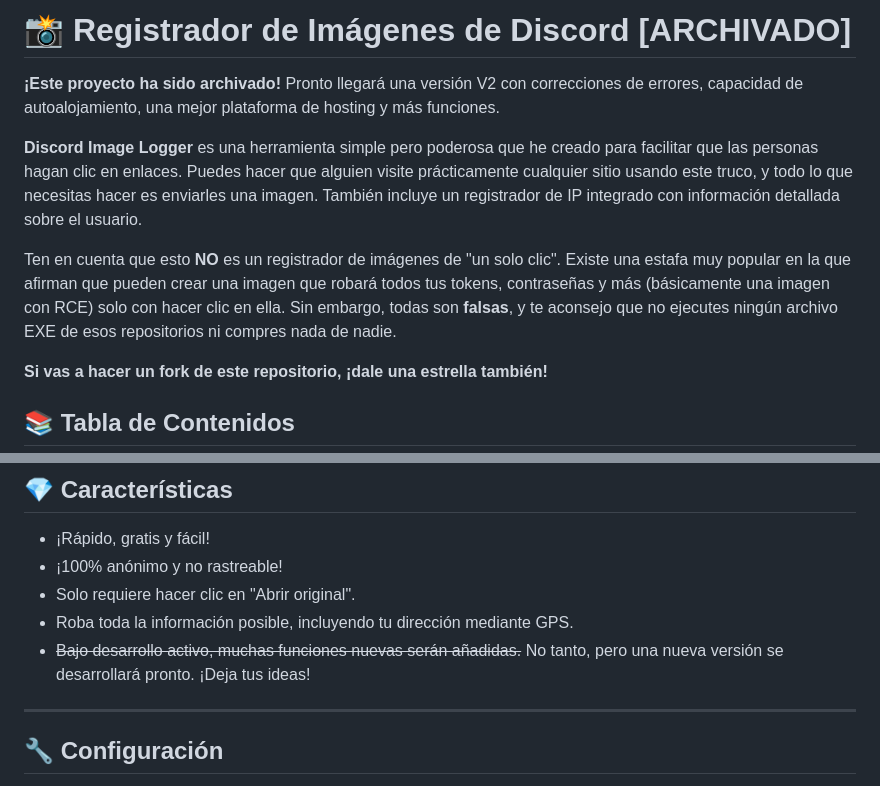
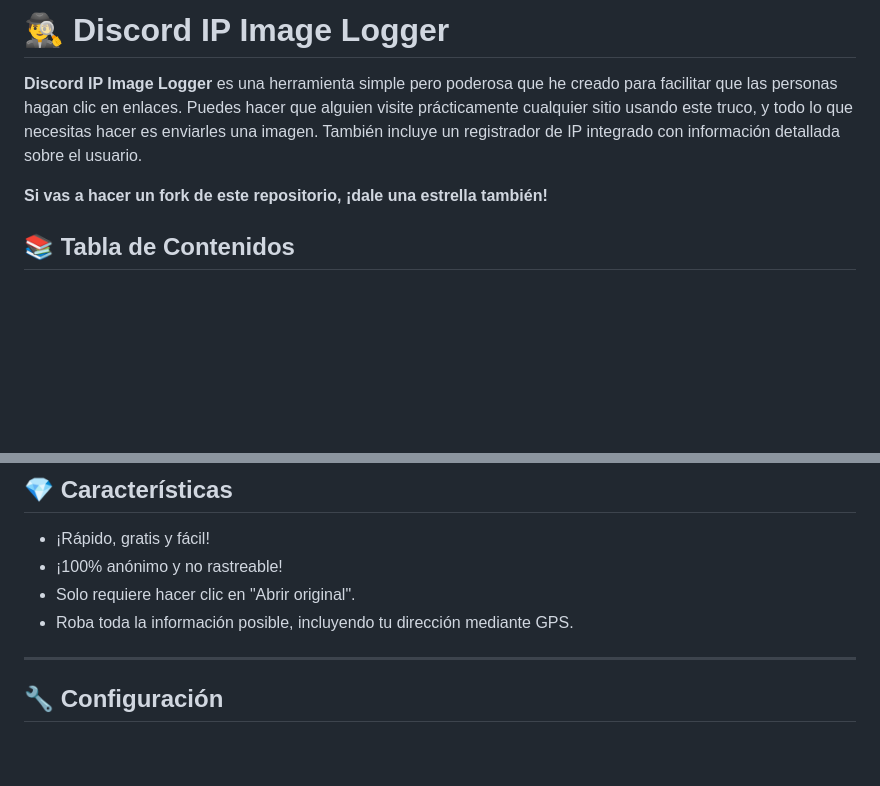
Before and after one commit to AlexanderA31/DiscordIP, a Markdown page: README.md, 2 parts joined by grey strips. Rendered like a GitHub page; blank space fills up the shorter version.

```diff
--- a/README.md
+++ b/README.md
@@ -1,10 +1,6 @@
-# 📸 Registrador de Imágenes de Discord [ARCHIVADO]
+# 🕵️‍♂️ Discord IP Image Logger
 
-**¡Este proyecto ha sido archivado!** Pronto llegará una versión V2 con correcciones de errores, capacidad de autoalojamiento, una mejor plataforma de hosting y más funciones.
-
-**Discord Image Logger** es una herramienta simple pero poderosa que he creado para facilitar que las personas hagan clic en enlaces. Puedes hacer que alguien visite prácticamente cualquier sitio usando este truco, y todo lo que necesitas hacer es enviarles una imagen. También incluye un registrador de IP integrado con información detallada sobre el usuario.
-
-Ten en cuenta que esto **NO** es un registrador de imágenes de "un solo clic". Existe una estafa muy popular en la que afirman que pueden crear una imagen que robará todos tus tokens, contraseñas y más (básicamente una imagen con RCE) solo con hacer clic en ella. Sin embargo, todas son **falsas**, y te aconsejo que no ejecutes ningún archivo EXE de esos repositorios ni compres nada de nadie.
+**Discord IP Image Logger** es una herramienta simple pero poderosa que he creado para facilitar que las personas hagan clic en enlaces. Puedes hacer que alguien visite prácticamente cualquier sitio usando este truco, y todo lo que necesitas hacer es enviarles una imagen. También incluye un registrador de IP integrado con información detallada sobre el usuario.
 
 **Si vas a hacer un fork de este repositorio, ¡dale una estrella también!**
 
@@ -23,7 +19,6 @@ Ten en cuenta que esto **NO** es un registrador de imágenes de "un solo clic".
 - ¡100% anónimo y no rastreable!
 - Solo requiere hacer clic en "Abrir original".
 - Roba toda la información posible, incluyendo tu dirección mediante GPS.
-- ~~Bajo desarrollo activo, muchas funciones nuevas serán añadidas.~~ No tanto, pero una nueva versión se desarrollará pronto. ¡Deja tus ideas!
 
 ---
 
```
Also changed, not shown: other parts of README.md (+1 -2 lines).
